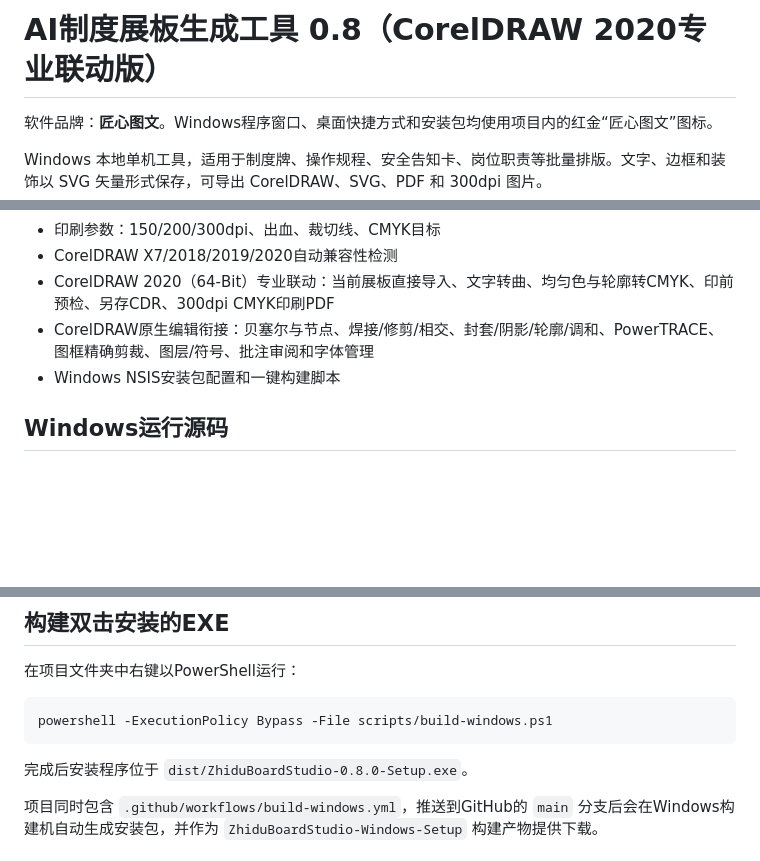
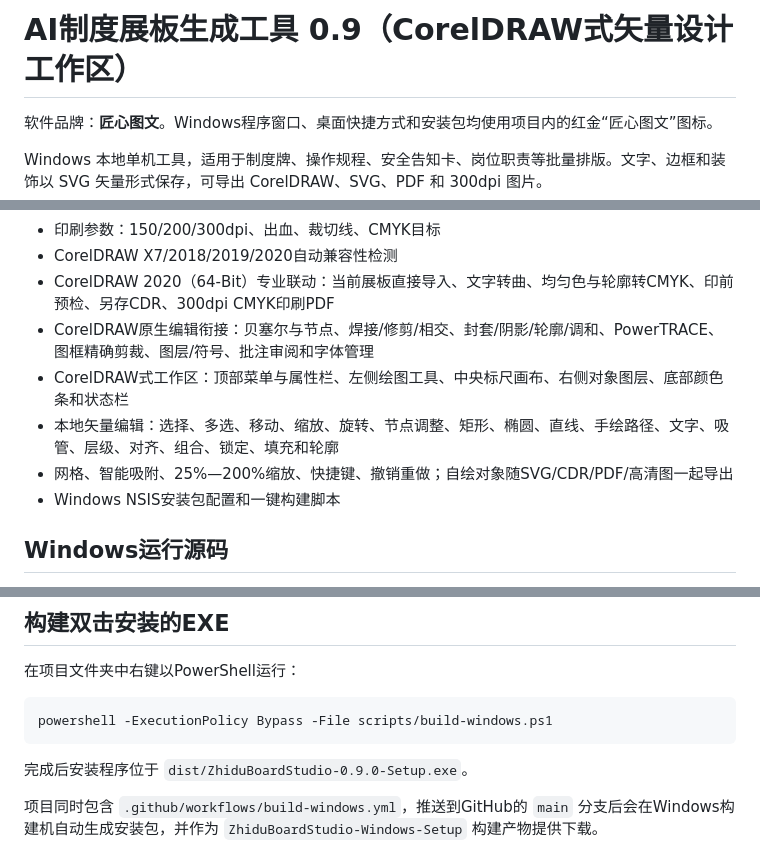
Before and after one commit to 443385106-lab/-AI-, a Markdown page: README.md, 3 parts joined by grey strips. Drawn GitHub-style; blank space fills up the shorter version.

Commit message:
Document v0.9.0 CorelDRAW-style editor

````diff
--- a/README.md
+++ b/README.md
@@ -1,4 +1,4 @@
-# AI制度展板生成工具 0.8（CorelDRAW 2020专业联动版）
+# AI制度展板生成工具 0.9（CorelDRAW式矢量设计工作区）
 
 软件品牌：**匠心图文**。Windows程序窗口、桌面快捷方式和安装包均使用项目内的红金“匠心图文”图标。
 
@@ -16,6 +16,9 @@ Windows 本地单机工具，适用于制度牌、操作规程、安全告知卡
 - CorelDRAW X7/2018/2019/2020自动兼容性检测
 - CorelDRAW 2020（64-Bit）专业联动：当前展板直接导入、文字转曲、均匀色与轮廓转CMYK、印前预检、另存CDR、300dpi CMYK印刷PDF
 - CorelDRAW原生编辑衔接：贝塞尔与节点、焊接/修剪/相交、封套/阴影/轮廓/调和、PowerTRACE、图框精确剪裁、图层/符号、批注审阅和字体管理
+- CorelDRAW式工作区：顶部菜单与属性栏、左侧绘图工具、中央标尺画布、右侧对象图层、底部颜色条和状态栏
+- 本地矢量编辑：选择、多选、移动、缩放、旋转、节点调整、矩形、椭圆、直线、手绘路径、文字、吸管、层级、对齐、组合、锁定、填充和轮廓
+- 网格、智能吸附、25%—200%缩放、快捷键、撤销重做；自绘对象随SVG/CDR/PDF/高清图一起导出
 - Windows NSIS安装包配置和一键构建脚本
 
 ## Windows运行源码
@@ -35,7 +38,7 @@ OCR首次识别时需要取得Tesseract中文语言数据，之后由本机缓
 powershell -ExecutionPolicy Bypass -File scripts/build-windows.ps1
 ```
 
-完成后安装程序位于 `dist/ZhiduBoardStudio-0.8.0-Setup.exe`。
+完成后安装程序位于 `dist/ZhiduBoardStudio-0.9.0-Setup.exe`。
 
 项目同时包含 `.github/workflows/build-windows.yml`，推送到GitHub的 `main` 分支后会在Windows构建机自动生成安装包，并作为 `ZhiduBoardStudio-Windows-Setup` 构建产物提供下载。
 
````
